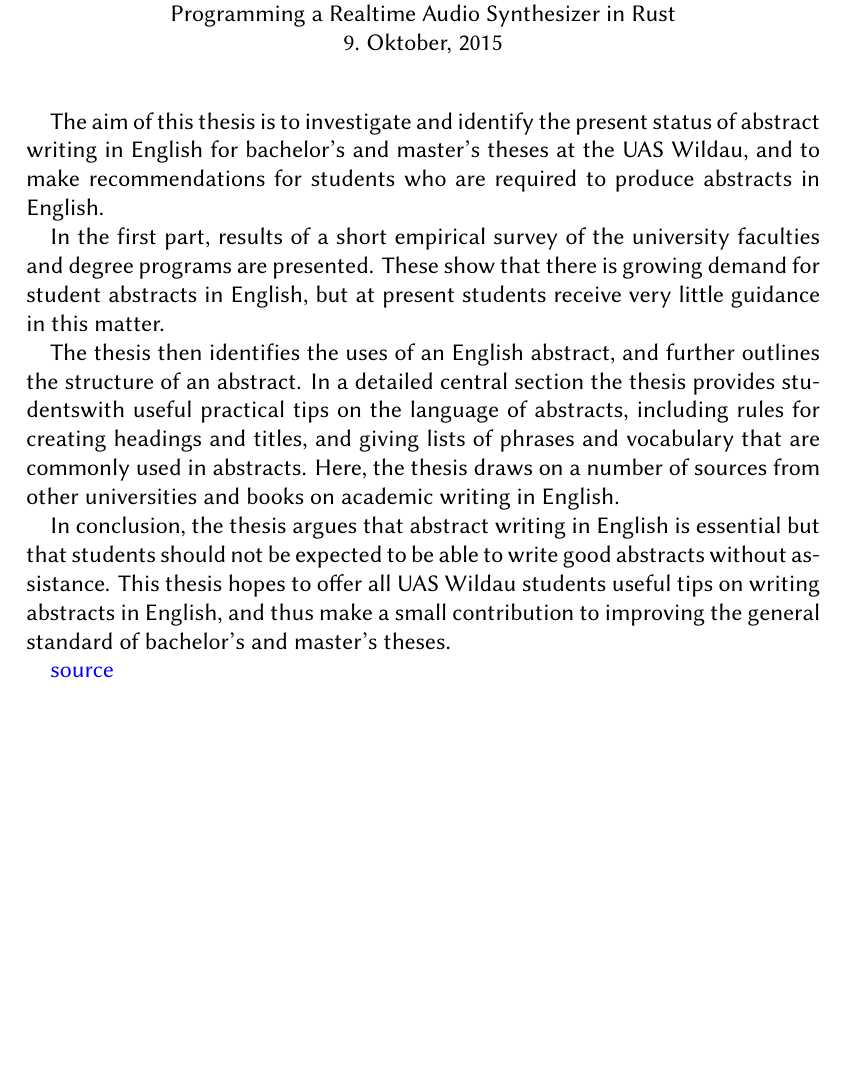
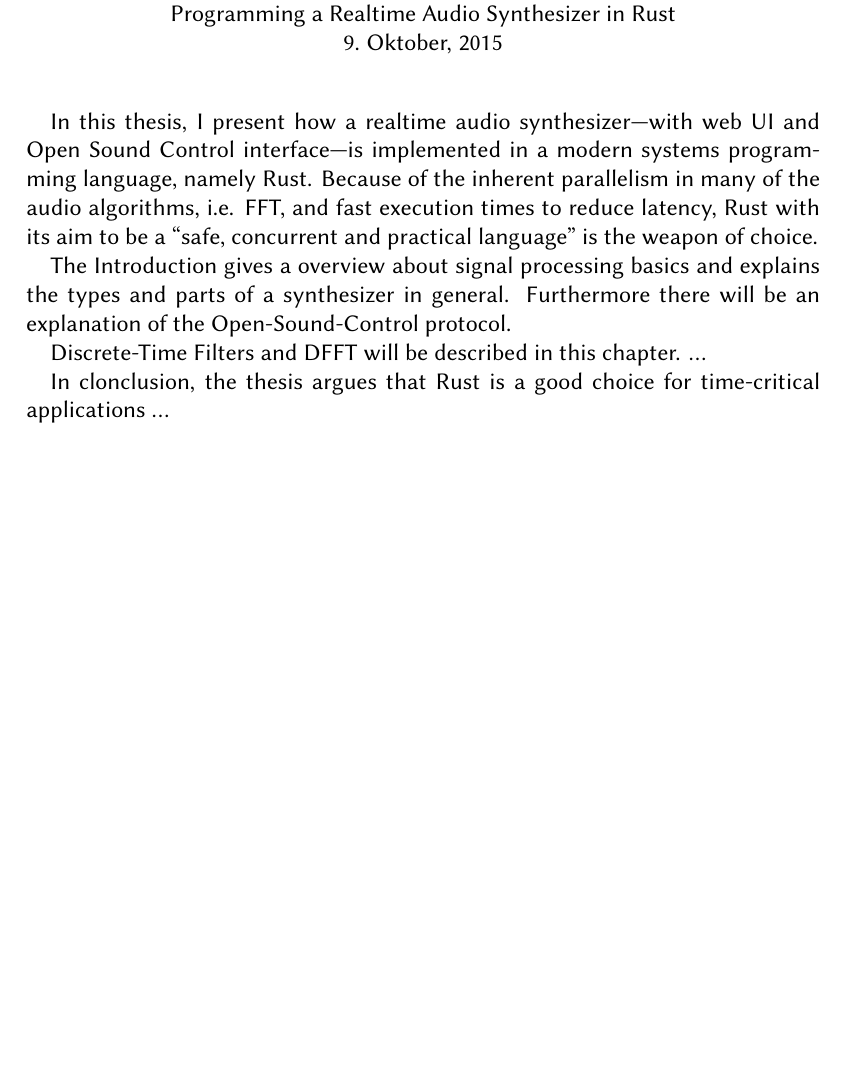
Before and after one commit to klingtnet/master-thesis, a LaTeX thesis (doc/thesis.tex, which reads doc/abstract.tex): part of page 5 of 8, cut so that both start at the same text. Compiled offline with XeLaTeX; a missing font is replaced by an installed copy or a similar font.

Commit message:
First draft of the abstract

```diff
--- a/doc/abstract.tex
+++ b/doc/abstract.tex
@@ -12,15 +12,24 @@
 	\end{center}
 }
 
-The aim of this thesis is to investigate and identify the present status of abstract writing in English for bachelor’s and master’s theses at the UAS Wildau, and to make recommendations for students who are required to produce abstracts in English.
+In this thesis, I present how a realtime audio synthesizer---with web UI and Open Sound Control interface---is implemented in a modern systems programming language, namely Rust. Because of the inherent parallelism in many of the audio algorithms, i.e. FFT, and fast execution times to reduce latency, Rust with its aim to be a \enquote{safe, concurrent and practical language} is the weapon of choice.
 
-In the first part, results of a short empirical survey of the university faculties and degree programs are presented.
-These show that there is growing demand for student abstracts in English, but at present students receive very little guidance in this matter.
+The Introduction gives a overview about signal processing basics and explains the types and parts of a synthesizer in general. Furthermore there will be an explanation of the Open-Sound-Control protocol.
 
-The thesis then identifies the uses of an English abstract, and further outlines the structure of an abstract. In a detailed central section the thesis provides studentswith useful practical tips on the language of abstracts, including rules for creating headings and titles, and giving lists of phrases and vocabulary that are commonly used in abstracts.
-Here, the thesis draws on a number of sources from other universities and books on academic writing in English.
+Discrete-Time Filters and DFFT will be described in this chapter.
+\ldots
 
-In conclusion, the thesis argues that abstract writing in English is essential but that students should not be expected to be able to write good abstracts without assistance.
-This thesis hopes to offer all UAS Wildau students useful tips on writing abstracts in English, and thus make a small contribution to improving the general standard of bachelor’s and master’s theses.
+In clonclusion, the thesis argues that Rust is a good choice for time-critical applications \ldots
 
-\href{http://www.th-wildau.de/fileadmin/dokumente/studiengaenge/europaeisches_management/dokumente/Dokumente_EM_Ba/Abstracts_in_English.pdf}{source}
+% The aim of this thesis is to investigate and identify the present status of abstract writing in English for bachelor’s and master’s theses at the UAS Wildau, and to make recommendations for students who are required to produce abstracts in English.
+
+% In the first part, results of a short empirical survey of the university faculties and degree programs are presented.
+% These show that there is growing demand for student abstracts in English, but at present students receive very little guidance in this matter.
+
+% The thesis then identifies the uses of an English abstract, and further outlines the structure of an abstract. In a detailed central section the thesis provides studentswith useful practical tips on the language of abstracts, including rules for creating headings and titles, and giving lists of phrases and vocabulary that are commonly used in abstracts.
+% Here, the thesis draws on a number of sources from other universities and books on academic writing in English.
+
+% In conclusion, the thesis argues that abstract writing in English is essential but that students should not be expected to be able to write good abstracts without assistance.
+% This thesis hopes to offer all UAS Wildau students useful tips on writing abstracts in English, and thus make a small contribution to improving the general standard of bachelor’s and master’s theses.
+
+% \href{http://www.th-wildau.de/fileadmin/dokumente/studiengaenge/europaeisches_management/dokumente/Dokumente_EM_Ba/Abstracts_in_English.pdf}{source}
```
